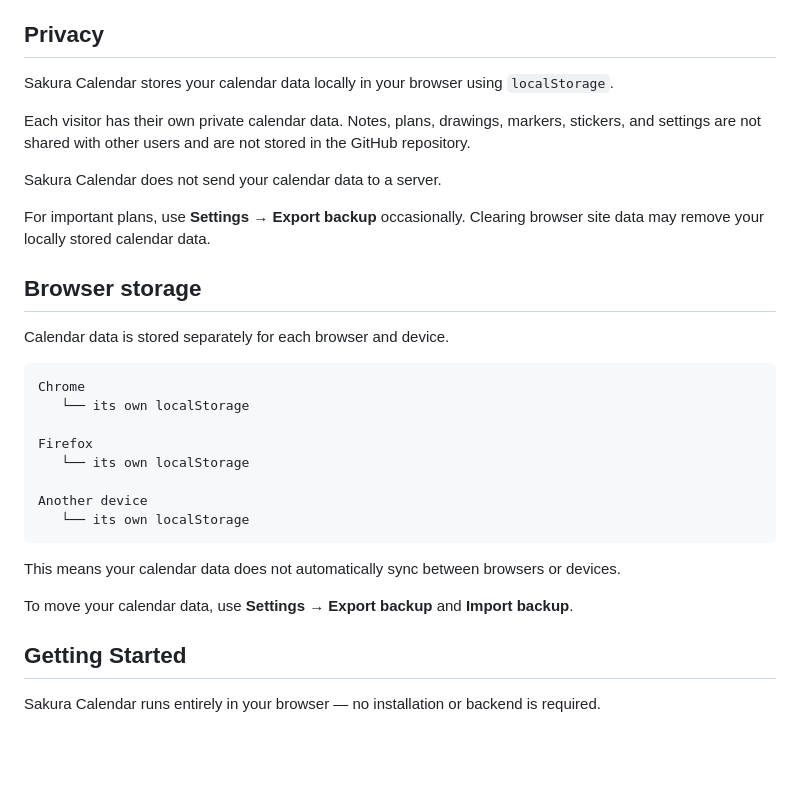
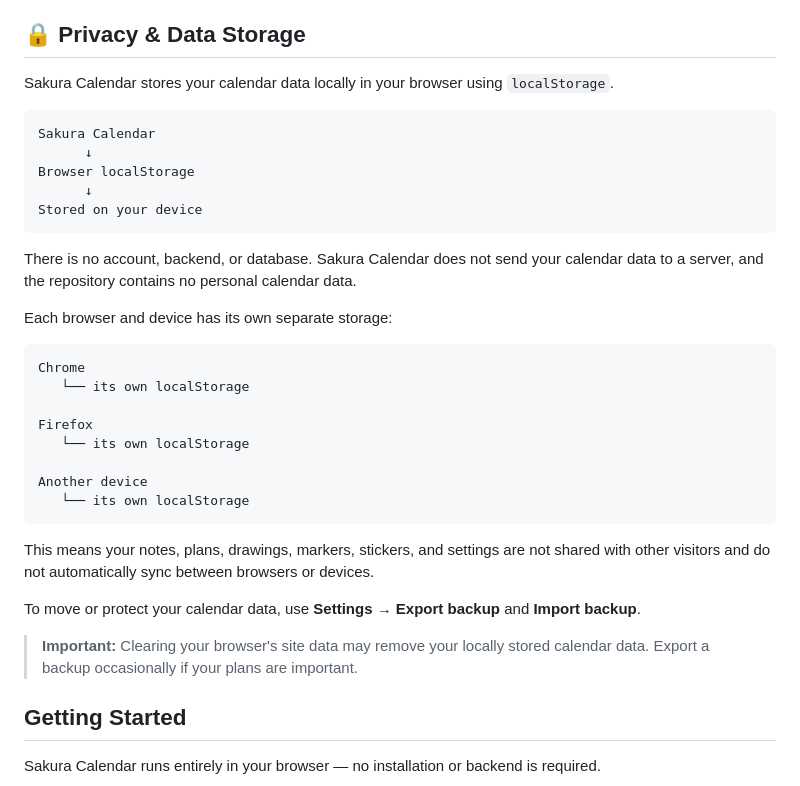
Before and after one commit to fatmaSsm/Sakura-Calendar, a Markdown page: README.md, the part around the change. Rendered like a GitHub page; blank space fills up the shorter version.

````diff
--- a/README.md
+++ b/README.md
@@ -22,19 +22,21 @@ A calm and cozy personal calendar & daily planner with Sakura-inspired Dusk and
 - JSON backup export and import
 - No framework, build process, account, backend, CDN, or database required
 
-## Privacy
+## 🔒 Privacy & Data Storage
 
 Sakura Calendar stores your calendar data locally in your browser using `localStorage`.
 
-Each visitor has their own private calendar data. Notes, plans, drawings, markers, stickers, and settings are not shared with other users and are not stored in the GitHub repository.
+```text
+Sakura Calendar
+      ↓
+Browser localStorage
+      ↓
+Stored on your device
+```
 
-Sakura Calendar does not send your calendar data to a server.
+There is no account, backend, or database. Sakura Calendar does not send your calendar data to a server, and the repository contains no personal calendar data.
 
-For important plans, use **Settings → Export backup** occasionally. Clearing browser site data may remove your locally stored calendar data.
-
-## Browser storage
-
-Calendar data is stored separately for each browser and device.
+Each browser and device has its own separate storage:
 
 ```text
 Chrome
@@ -47,9 +49,11 @@ Another device
    └── its own localStorage
 ```
 
-This means your calendar data does not automatically sync between browsers or devices.
+This means your notes, plans, drawings, markers, stickers, and settings are not shared with other visitors and do not automatically sync between browsers or devices.
 
-To move your calendar data, use **Settings → Export backup** and **Import backup**.
+To move or protect your calendar data, use **Settings → Export backup** and **Import backup**.
+
+> **Important:** Clearing your browser's site data may remove your locally stored calendar data. Export a backup occasionally if your plans are important.
 
 ## Getting Started
 
````
